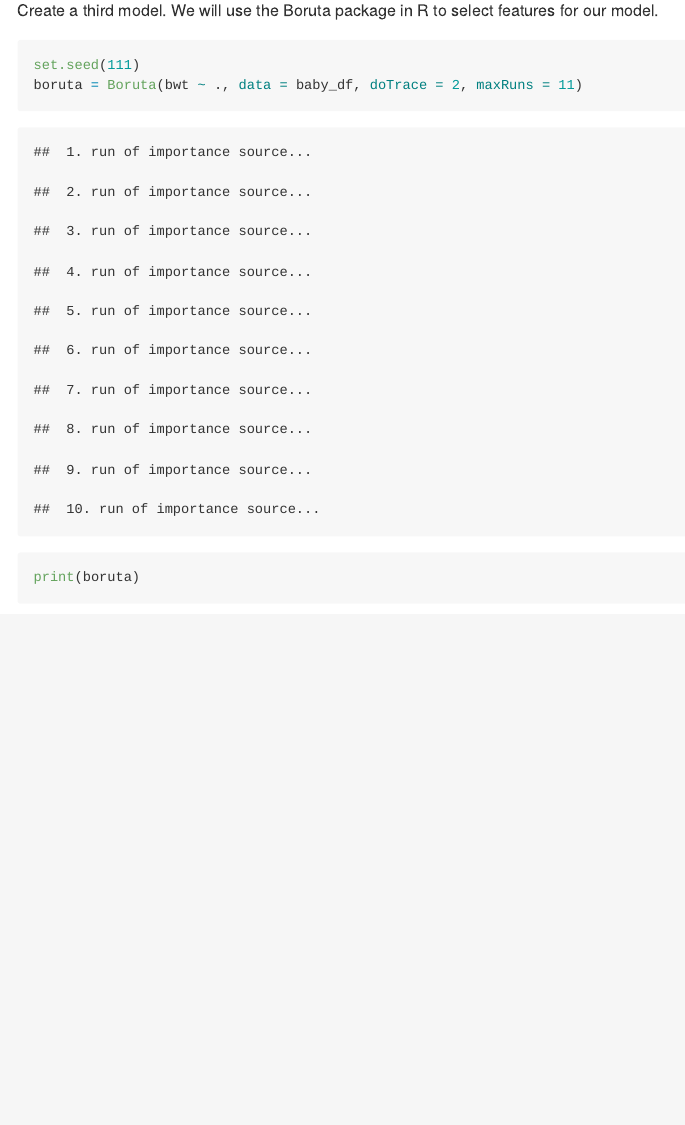
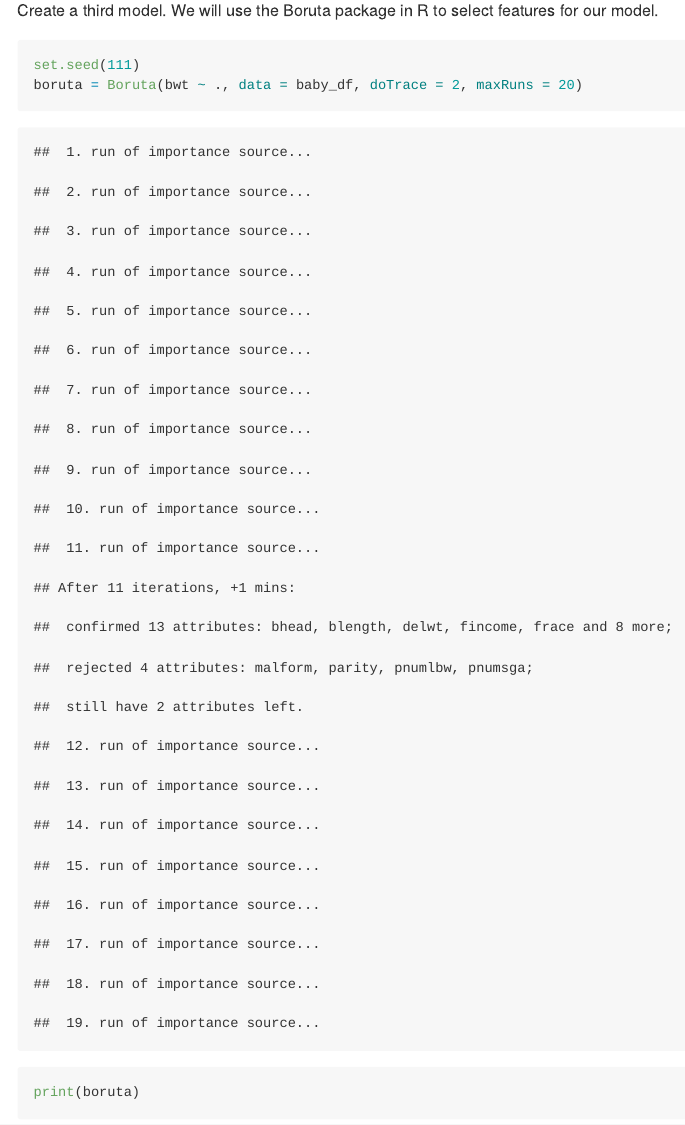
Before and after one commit to lushaliang/p8105_hw6_ll3344, an R Markdown document (p8105_hw6_ll3344.Rmd): the page in a window 1100 px wide, from 5740 px down. The pictures show the output file p8105_hw6_ll3344.md that the author committed with the source, drawn offline in the style of GitHub; long lines of code are wrapped.

Commit message:
edits to Boruta algorithm prob 2

````diff
--- a/p8105_hw6_ll3344.Rmd
+++ b/p8105_hw6_ll3344.Rmd
@@ -125,9 +125,9 @@ baby_df %>%
 
 Create a third model. We will use the Boruta package in R to select features for our model.
 
-```{r}
+```{r, warning = FALSE}
 set.seed(111)
-boruta = Boruta(bwt ~ ., data = baby_df, doTrace = 2, maxRuns = 11)
+boruta = Boruta(bwt ~ ., data = baby_df, doTrace = 2, maxRuns = 20)
 print(boruta)
 plot(boruta, las = 2, cex.axis = 0.8, cex.lab = 1.5, xlab = NULL)
 imp = as.data.frame(attStats(boruta))
````
Also changed, not shown: p8105_hw6_ll3344.md, p8105_hw6_ll3344_files/figure-gfm/unnamed-chunk-10-1.png, p8105_hw6_ll3344_files/figure-gfm/unnamed-chunk-9-1.png, p8105_hw6_ll3344_files/figure-gfm/unnamed-chunk-9-2.png.
